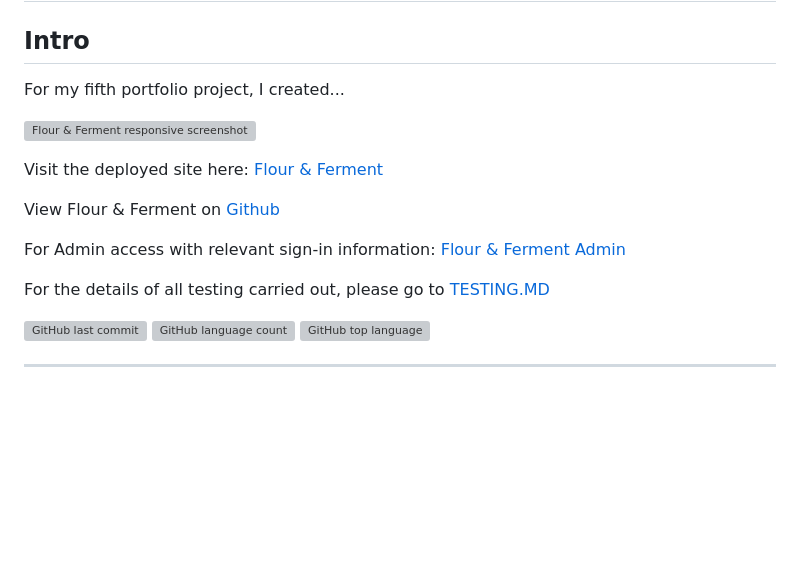
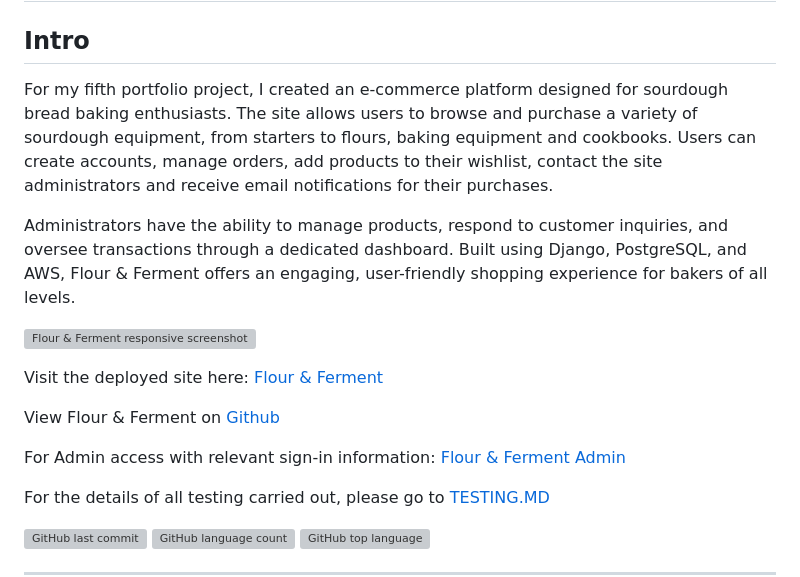
Before and after one commit to EJFleet/pp5-flour-and-ferment, a Markdown page: README.md, the part around one of its changes. Rendered like a GitHub page; blank space fills up the shorter version; grey boxes are pictures that could not be loaded.

Commit message:
README.md: add introduction section

```diff
--- a/README.md
+++ b/README.md
@@ -2,7 +2,9 @@
 
 ## Intro
 
-For my fifth portfolio project, I created...
+For my fifth portfolio project, I created an e-commerce platform designed for sourdough bread baking enthusiasts.  The site allows users to browse and purchase a variety of sourdough equipment, from starters to flours, baking equipment and cookbooks.  Users can create accounts, manage orders, add products to their wishlist, contact the site administrators and receive email notifications for their purchases.
+
+Administrators have the ability to manage products, respond to customer inquiries, and oversee transactions through a dedicated dashboard. Built using Django, PostgreSQL, and AWS, Flour & Ferment offers an engaging, user-friendly shopping experience for bakers of all levels.
 
 ![Flour & Ferment responsive screenshot](docs/images/am-i-responsive.png)
 
```
Also changed, not shown: other parts of README.md (+2 -2 lines), docs/testing/TESTING.md (renamed from TESTING.md).
